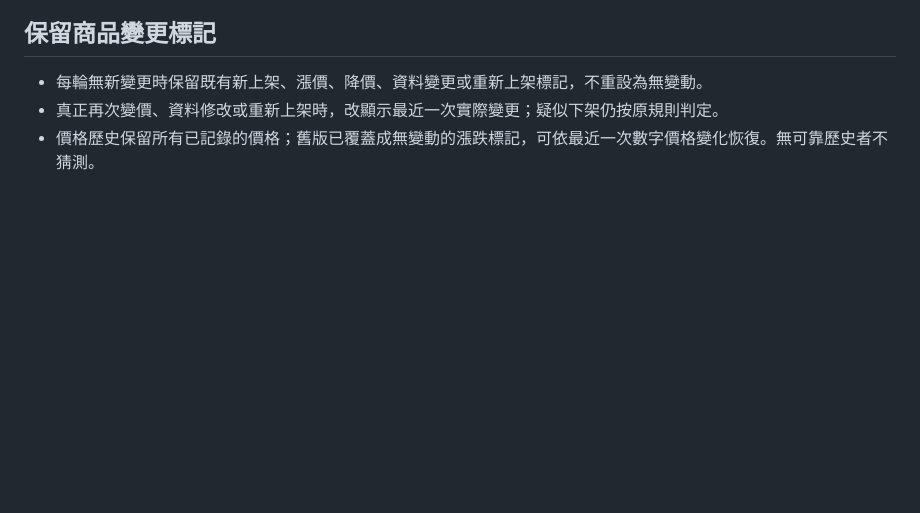
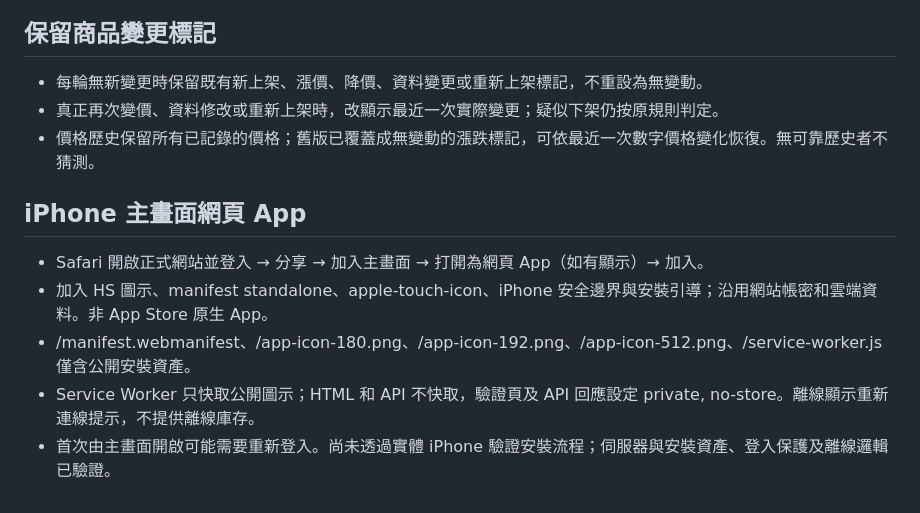
Before and after one commit to hourstack2020-ctrl/watch-monitor, a Markdown page: README.md, the part around the change. Drawn GitHub-style; blank space fills up the shorter version.

Commit message:
Enable installable iPhone home-screen web app with safe online-only data

```diff
--- a/README.md
+++ b/README.md
@@ -71,3 +71,10 @@
 - 每輪無新變更時保留既有新上架、漲價、降價、資料變更或重新上架標記，不重設為無變動。
 - 真正再次變價、資料修改或重新上架時，改顯示最近一次實際變更；疑似下架仍按原規則判定。
 - 價格歷史保留所有已記錄的價格；舊版已覆蓋成無變動的漲跌標記，可依最近一次數字價格變化恢復。無可靠歷史者不猜測。
+
+## iPhone 主畫面網頁 App
+- Safari 開啟正式網站並登入 → 分享 → 加入主畫面 → 打開為網頁 App（如有顯示）→ 加入。
+- 加入 HS 圖示、manifest standalone、apple-touch-icon、iPhone 安全邊界與安裝引導；沿用網站帳密和雲端資料。非 App Store 原生 App。
+- /manifest.webmanifest、/app-icon-180.png、/app-icon-192.png、/app-icon-512.png、/service-worker.js 僅含公開安裝資產。
+- Service Worker 只快取公開圖示；HTML 和 API 不快取，驗證頁及 API 回應設定 private, no-store。離線顯示重新連線提示，不提供離線庫存。
+- 首次由主畫面開啟可能需要重新登入。尚未透過實體 iPhone 驗證安裝流程；伺服器與安裝資產、登入保護及離線邏輯已驗證。
```
